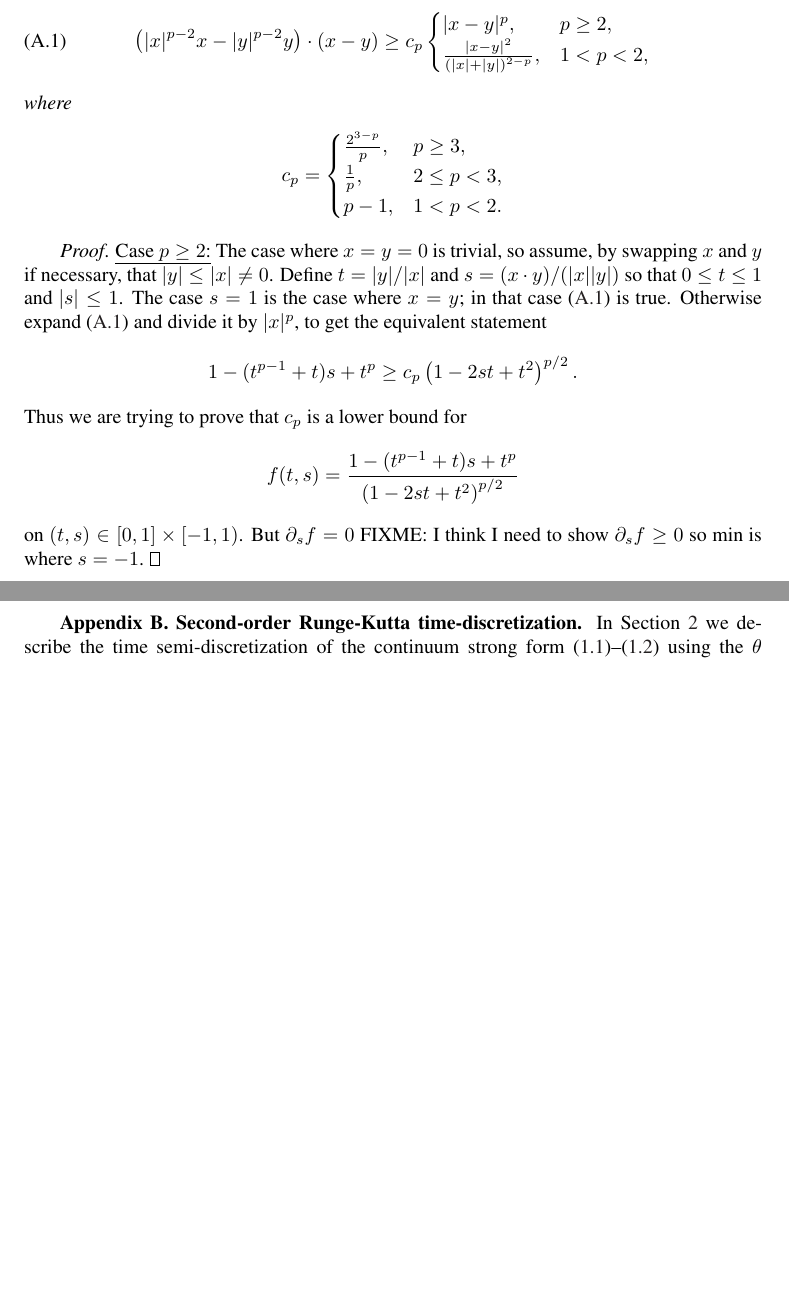
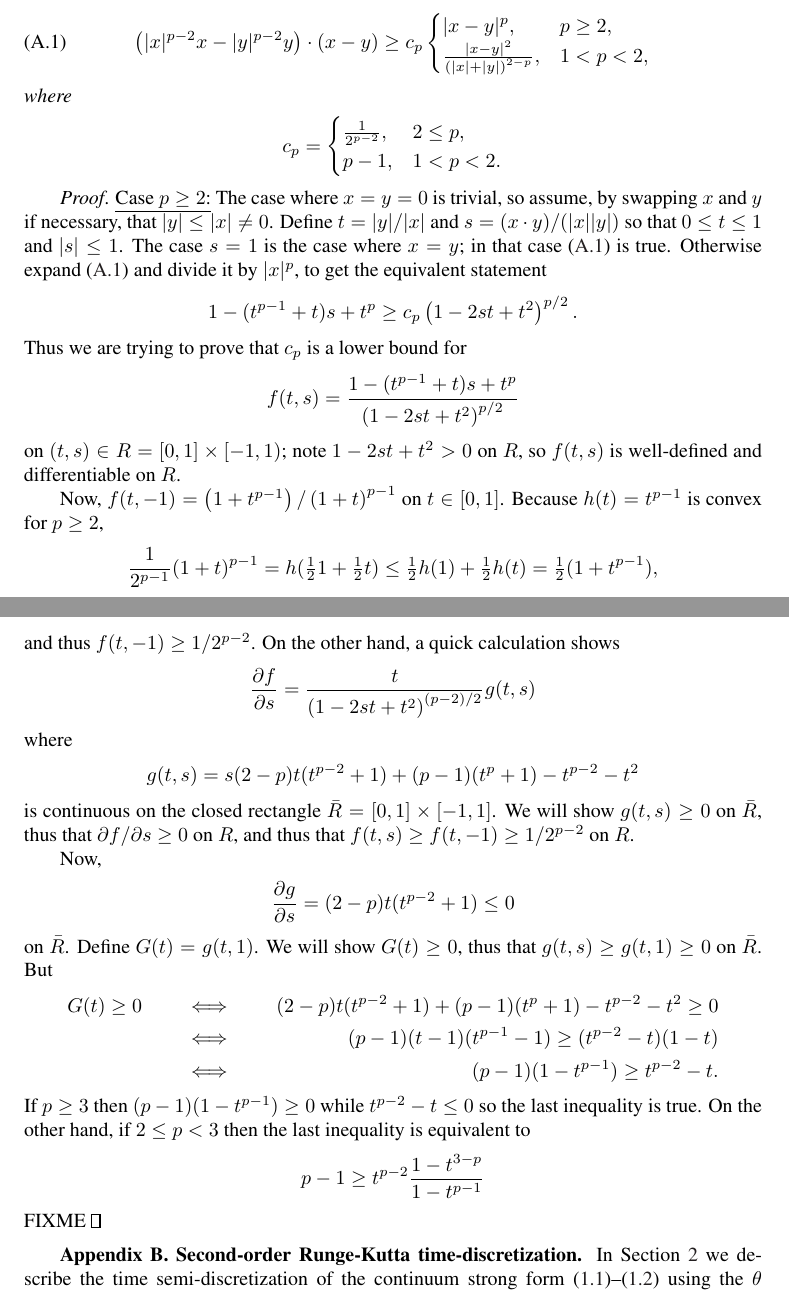
Before and after one commit to bueler/sia-fve, a LaTeX paper (paper/lc.tex): two parts of pages 16 and 17 of 19, joined at a grey line, cut so that both start at the same text, the shorter picture padded with empty space. Compiled offline with pdfLaTeX; a LaTeX package or settings file that is missing is left out.

Commit message:
Work to prove inequality in appendix; still not done with p>=2 case.

```diff
--- a/paper/lc.tex
+++ b/paper/lc.tex
@@ -602,16 +602,35 @@ In stating this assertion, we note that the retreat loss $R_n$ should vanish in
 \frac{|x-y|^2}{\left(|x|+|y|\right)^{2-p}}, & 1 < p < 2,\end{cases} \label{eq:pinequality}
 \end{equation}
 where
-   $$c_p = \begin{cases} \frac{2^{3-p}}{p}, & p\ge 3, \\
-                         \frac{1}{p},      & 2 \le p < 3, \\
-                         p-1,              & 1 < p < 2. \end{cases}$$
+   $$c_p = \begin{cases} \frac{1}{2^{p-2}}, & 2 \le p, \\
+                         p-1,               & 1 < p < 2. \end{cases}$$
 \end{lemma}
 
 \begin{proof}  \underline{Case $p \ge 2$:}  The case where $x=y=0$ is trivial, so assume, by swapping $x$ and $y$ if necessary, that $|y|\le |x| \ne 0$.  Define $t=|y|/|x|$ and $s = (x\cdot y)/(|x||y|)$ so that $0\le t \le 1$ and $|s|\le 1$.  The case $s=1$ is the case where $x=y$; in that case \eqref{eq:pinequality} is true.  Otherwise expand \eqref{eq:pinequality} and divide it by $|x|^p$, to get the equivalent statement
     $$1 - (t^{p-1}+t) s + t^p \ge c_p \left(1 - 2 s t + t^2\right)^{p/2}.$$
 Thus we are trying to prove that $c_p$ is a lower bound for
 	$$f(t,s) = \frac{1 - (t^{p-1}+t) s + t^p}{\left(1 - 2 s t + t^2\right)^{p/2}}$$
-on $(t,s) \in [0,1]\times[-1,1)$.  But $\partial_s f = 0$ FIXME: I think I need to show $\partial_s f \ge 0$ so min is where $s=-1$.
+on $(t,s) \in R=[0,1]\times[-1,1)$; note $1-2st+t^2 > 0$ on $ R$, so $f(t,s)$ is well-defined and differentiable on $R$.
+
+Now, $f(t,-1) = \left(1 + t^{p-1}\right) / \left(1 + t\right)^{p-1}$ on $t\in[0,1]$.  Because $h(t)=t^{p-1}$ is convex for $p \ge 2$,
+    $$\frac{1}{2^{p-1}} (1+t)^{p-1} = h(\tfrac{1}{2} 1 + \tfrac{1}{2} t) \le \tfrac{1}{2} h(1) + \tfrac{1}{2} h(t) = \tfrac{1}{2} (1 + t^{p-1}),$$
+and thus $f(t,-1) \ge 1 / 2^{p-2}$.  On the other hand, a quick calculation shows
+    $$\frac{\partial f}{\partial s} = \frac{t}{\left(1 - 2 s t + t^2\right)^{(p-2)/2}} g(t,s)$$
+where
+    $$g(t,s) = s(2-p) t (t^{p-2} + 1) + (p-1) (t^p+1) - t^{p-2} - t^2$$
+is continuous on the closed rectangle $\bar R = [0,1]\times[-1,1]$.  We will show $g(t,s)\ge 0$ on $\bar R$, thus that $\partial f/\partial s \ge 0$ on $R$, and thus that $f(t,s)\ge f(t,-1) \ge  1 / 2^{p-2}$ on $R$.
+
+Now,
+    $$\frac{\partial g}{\partial s} = (2-p) t (t^{p-2} + 1) \le 0$$
+on $\bar R$.  Define $G(t) = g(t,1)$.  We will show $G(t)\ge 0$, thus that $g(t,s)\ge g(t,1)\ge 0$ on $\bar R$.  But
+\begin{align*}
+G(t) &\ge 0 &\iff && (2-p) t (t^{p-2} + 1) + (p-1) (t^p+1) - t^{p-2} - t^2 \ge 0 \\
+          & &\iff && (p-1) (t-1) (t^{p-1}-1) \ge (t^{p-2} - t) (1 - t)  \\
+          & &\iff && (p-1) (1 - t^{p-1}) \ge t^{p-2} - t.
+\end{align*}
+If $p\ge 3$ then $(p-1) (1 - t^{p-1}) \ge 0$ while $t^{p-2} - t \le 0$ so the last inequality is true.  On the other hand,  if $2\le p < 3$ then the last inequality is equivalent to
+	$$p-1 \ge t^{p-2} \frac{1 - t^{3-p}}{1 - t^{p-1}}$$
+FIXME
 \end{proof}
 
 \section{Second-order Runge-Kutta time-discretization}   In Section \ref{sec:strongform} we describe the time semi-discretization of the continuum strong form \eqref{eq:massconserve}--\eqref{eq:constraint} using the $\theta$ method, thus including the Euler, backward Euler, and trapezoidal rules.  These one-stage time-discretizations generate particular forms for functions $\bQ_n(\bX,v,z)$ and $F_n(v,z)$ in equations \eqref{eq:semimassconserve}--\eqref{eq:semiconstraint}, and these functions define the single-time-step variational inequality problem \eqref{eq:theVI}.  In this Appendix we illustrate how these functions can be generated for certain Runge-Kutta (RK) schemes, although in some cases at the cost of having to solve multiple problems of type \eqref{eq:theVI} at each time step.  Higher-order RK schemes can be handled without any additional ideas, but we limit our presentation to two-stage schemes for simplicity.
```
